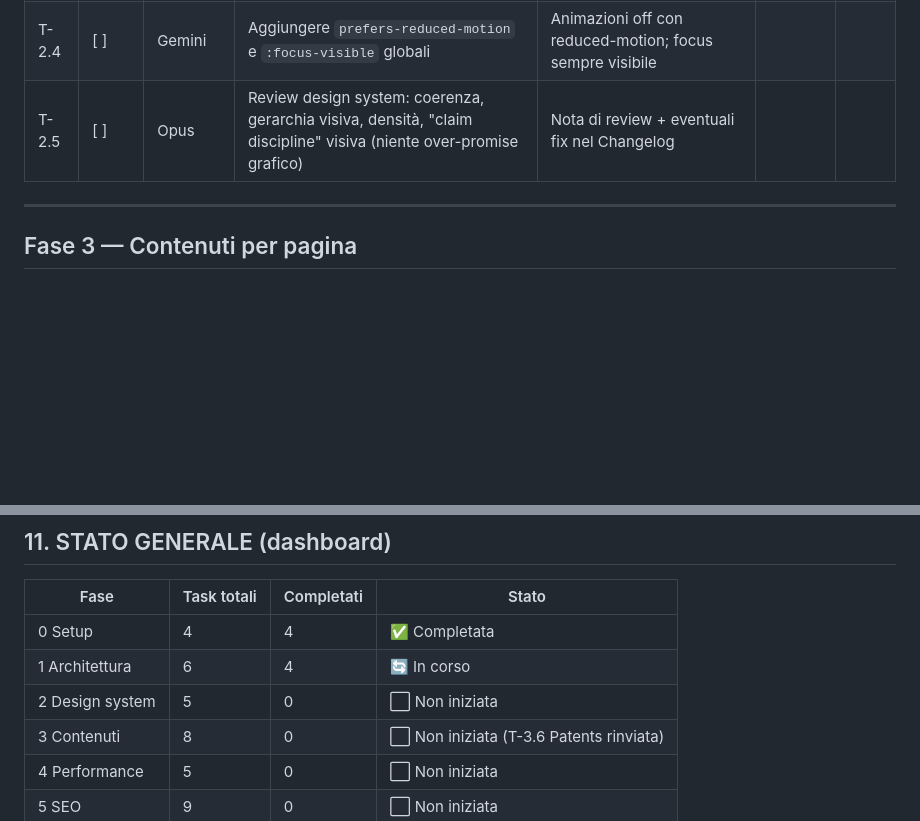
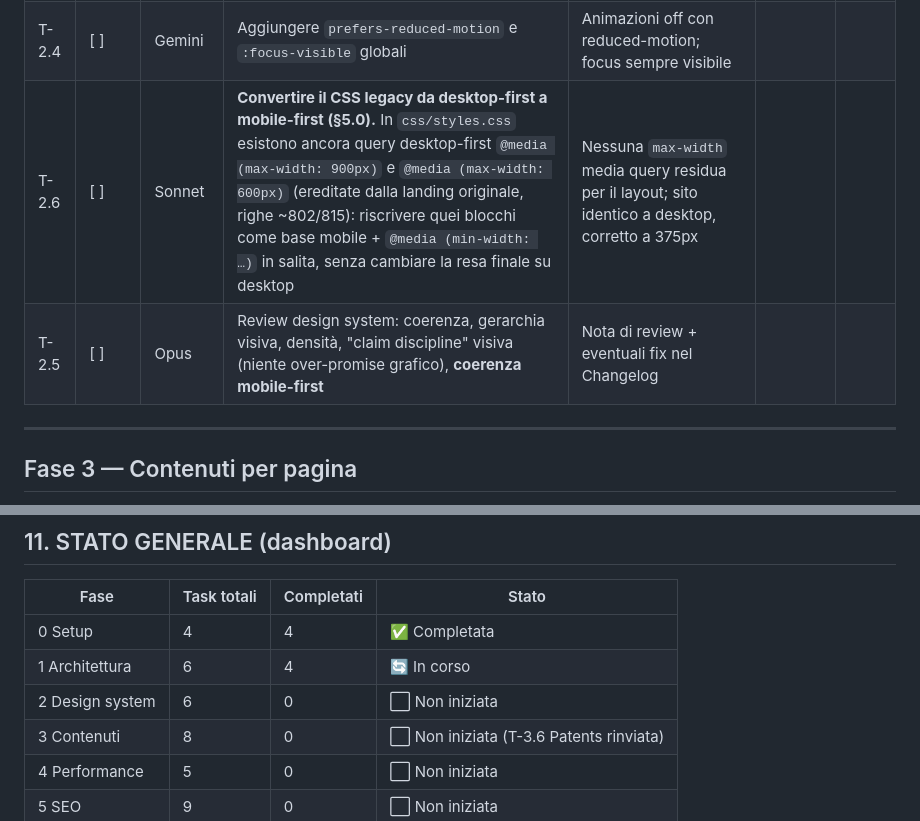
Before and after one commit to dalmamrk/reflexora.ai, a Markdown page: for_agents.md, 2 parts joined by grey strips. GitHub-like rendering; blank space fills up the shorter version.

Commit message:
docs(plan): add T-2.6 to convert legacy desktop-first CSS to mobile-first
Found hybrid CSS after Fase 1: new navbar is mobile-first but legacy
landing queries still use max-width. Track the conversion for Fase 2.

Co-Authored-By: Claude Opus 4.8 <noreply@anthropic.com>

```diff
--- a/for_agents.md
+++ b/for_agents.md
@@ -321,7 +321,8 @@ dipendenza esterna che rallenta il primo render e (b) un tema **GDPR** (trasferi
 | T-2.2 | [ ] | Sonnet | Introdurre scala tipografica fluida con `clamp()` per h1–h4 e body | Tipografia scala senza scatti tra 320px e 1920px | | |
 | T-2.3 | [ ] | Gemini | Sostituire gli stili inline presenti in `index.html` con classi/utility | Zero `style="..."` non giustificati nelle pagine | | |
 | T-2.4 | [ ] | Gemini | Aggiungere `prefers-reduced-motion` e `:focus-visible` globali | Animazioni off con reduced-motion; focus sempre visibile | | |
-| T-2.5 | [ ] | Opus | Review design system: coerenza, gerarchia visiva, densità, "claim discipline" visiva (niente over-promise grafico) | Nota di review + eventuali fix nel Changelog | | |
+| T-2.6 | [ ] | Sonnet | **Convertire il CSS legacy da desktop-first a mobile-first (§5.0).** In `css/styles.css` esistono ancora query desktop-first `@media (max-width: 900px)` e `@media (max-width: 600px)` (ereditate dalla landing originale, righe ~802/815): riscrivere quei blocchi come base mobile + `@media (min-width: …)` in salita, senza cambiare la resa finale su desktop | Nessuna `max-width` media query residua per il layout; sito identico a desktop, corretto a 375px | | |
+| T-2.5 | [ ] | Opus | Review design system: coerenza, gerarchia visiva, densità, "claim discipline" visiva (niente over-promise grafico), **coerenza mobile-first** | Nota di review + eventuali fix nel Changelog | | |
 
 ---
 
@@ -525,7 +526,7 @@ server Aruba gira solo HTML statico.
 |---|---|---|---|
 | 0 Setup | 4 | 4 | ✅ Completata |
 | 1 Architettura | 6 | 4 | 🔄 In corso |
-| 2 Design system | 5 | 0 | ⬜ Non iniziata |
+| 2 Design system | 6 | 0 | ⬜ Non iniziata |
 | 3 Contenuti | 8 | 0 | ⬜ Non iniziata (T-3.6 Patents rinviata) |
 | 4 Performance | 5 | 0 | ⬜ Non iniziata |
 | 5 SEO | 9 | 0 | ⬜ Non iniziata |
```
